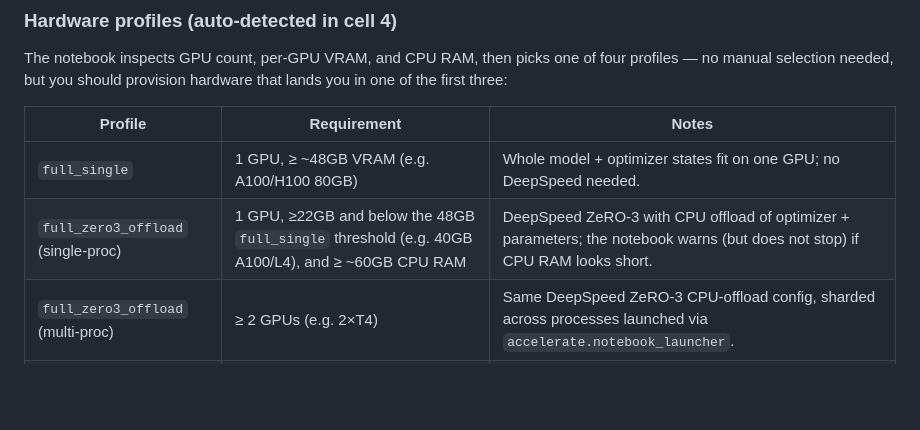
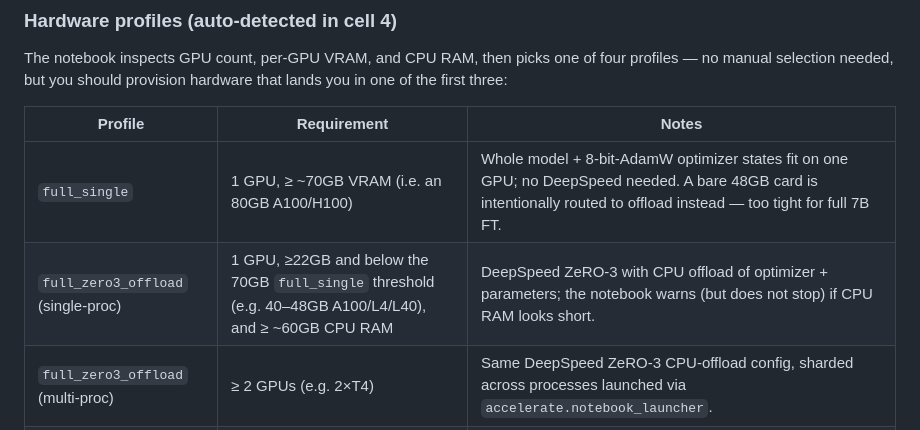
Before and after one commit to MurkaSelebry/rag-reliability, a Markdown page: notebooks/README.md, the part around the change. Rendered like a GitHub page; blank space fills up the shorter version.

Commit message:
Docs: sync full_single 70GB threshold + eval batch cap

```diff
--- a/notebooks/README.md
+++ b/notebooks/README.md
@@ -79,8 +79,8 @@ hardware that lands you in one of the first three:
 
 | Profile | Requirement | Notes |
 |---|---|---|
-| `full_single` | 1 GPU, ≥ ~48GB VRAM (e.g. A100/H100 80GB) | Whole model + optimizer states fit on one GPU; no DeepSpeed needed. |
-| `full_zero3_offload` (single-proc) | 1 GPU, ≥22GB and below the 48GB `full_single` threshold (e.g. 40GB A100/L4), and ≥ ~60GB CPU RAM | DeepSpeed ZeRO-3 with CPU offload of optimizer + parameters; the notebook warns (but does not stop) if CPU RAM looks short. |
+| `full_single` | 1 GPU, ≥ ~70GB VRAM (i.e. an 80GB A100/H100) | Whole model + 8-bit-AdamW optimizer states fit on one GPU; no DeepSpeed needed. A bare 48GB card is intentionally routed to offload instead — too tight for full 7B FT. |
+| `full_zero3_offload` (single-proc) | 1 GPU, ≥22GB and below the 70GB `full_single` threshold (e.g. 40–48GB A100/L4/L40), and ≥ ~60GB CPU RAM | DeepSpeed ZeRO-3 with CPU offload of optimizer + parameters; the notebook warns (but does not stop) if CPU RAM looks short. |
 | `full_zero3_offload` (multi-proc) | ≥ 2 GPUs (e.g. 2×T4) | Same DeepSpeed ZeRO-3 CPU-offload config, sharded across processes launched via `accelerate.notebook_launcher`. |
 | `insufficient` | A single GPU below the thresholds above | Hard stop (`RuntimeError`) unless `QLORA_FALLBACK=True` — full fine-tuning of a 7B model is not possible on that hardware. |
 
```
Also changed, not shown: 1 other file.
